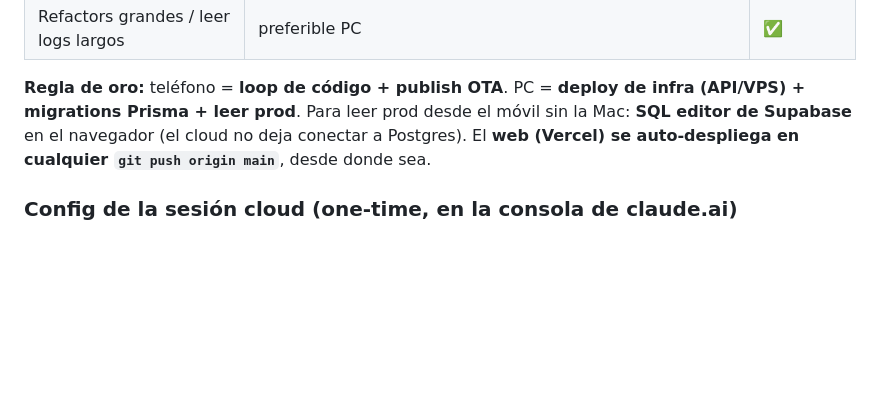
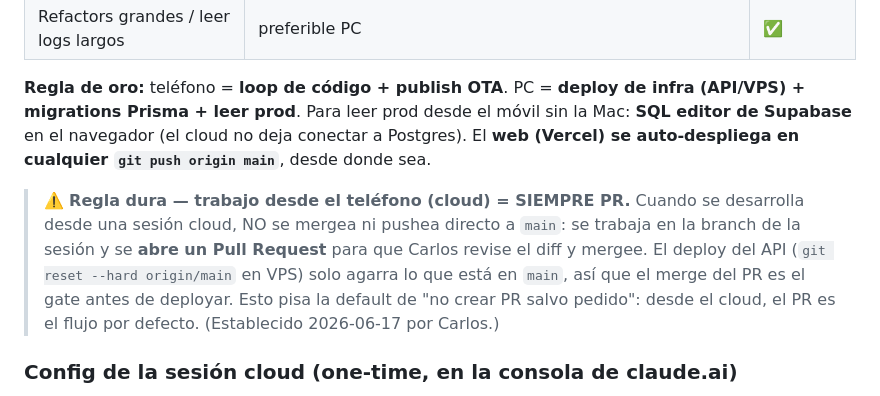
Before and after one commit to casey911106-web/rentflow-agent, a Markdown page: CLAUDE.md, the part around the change. Drawn GitHub-style; blank space fills up the shorter version.

Commit message:
Add hard rule: cloud (phone) sessions always open a PR, never push to main
When developing from a cloud session, work stays on the session branch and a
Pull Request is opened for review/merge — never a direct merge or push to
main. The API deploy resets hard to origin/main, so the PR merge is the gate
before deploy. Overrides the default "no PR unless asked": from cloud, PR is
the default flow.

Co-Authored-By: Claude Opus 4.8 (1M context) <noreply@anthropic.com>
Claude-Session: https://claude.ai/code/session_014A4G9GmnaM2XoH6uf289uy

```diff
--- a/CLAUDE.md
+++ b/CLAUDE.md
@@ -109,6 +109,8 @@ En sesiones cloud, el hook `.claude/hooks/session-start.sh` corre solo al arranc
 | Refactors grandes / leer logs largos | preferible PC | ✅ |
 
 **Regla de oro:** teléfono = **loop de código + publish OTA**. PC = **deploy de infra (API/VPS) + migrations Prisma + leer prod**. Para leer prod desde el móvil sin la Mac: **SQL editor de Supabase** en el navegador (el cloud no deja conectar a Postgres). El **web (Vercel) se auto-despliega en cualquier `git push origin main`**, desde donde sea.
+
+> ⚠️ **Regla dura — trabajo desde el teléfono (cloud) = SIEMPRE PR.** Cuando se desarrolla desde una sesión cloud, NO se mergea ni pushea directo a `main`: se trabaja en la branch de la sesión y se **abre un Pull Request** para que Carlos revise el diff y mergee. El deploy del API (`git reset --hard origin/main` en VPS) solo agarra lo que está en `main`, así que el merge del PR es el gate antes de deployar. Esto pisa la default de "no crear PR salvo pedido": desde el cloud, el PR es el flujo por defecto. (Establecido 2026-06-17 por Carlos.)
 
 ### Config de la sesión cloud (one-time, en la consola de claude.ai)
 
```
